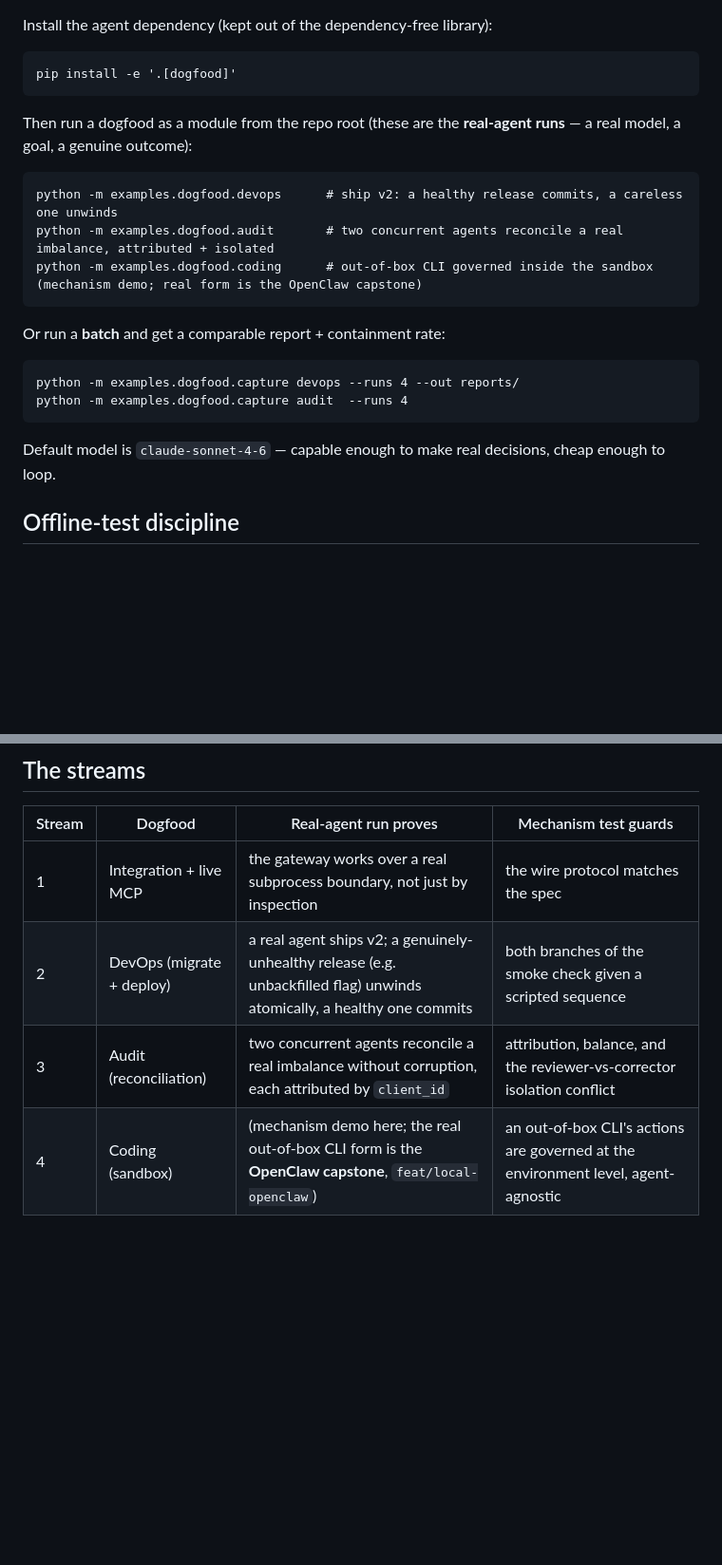
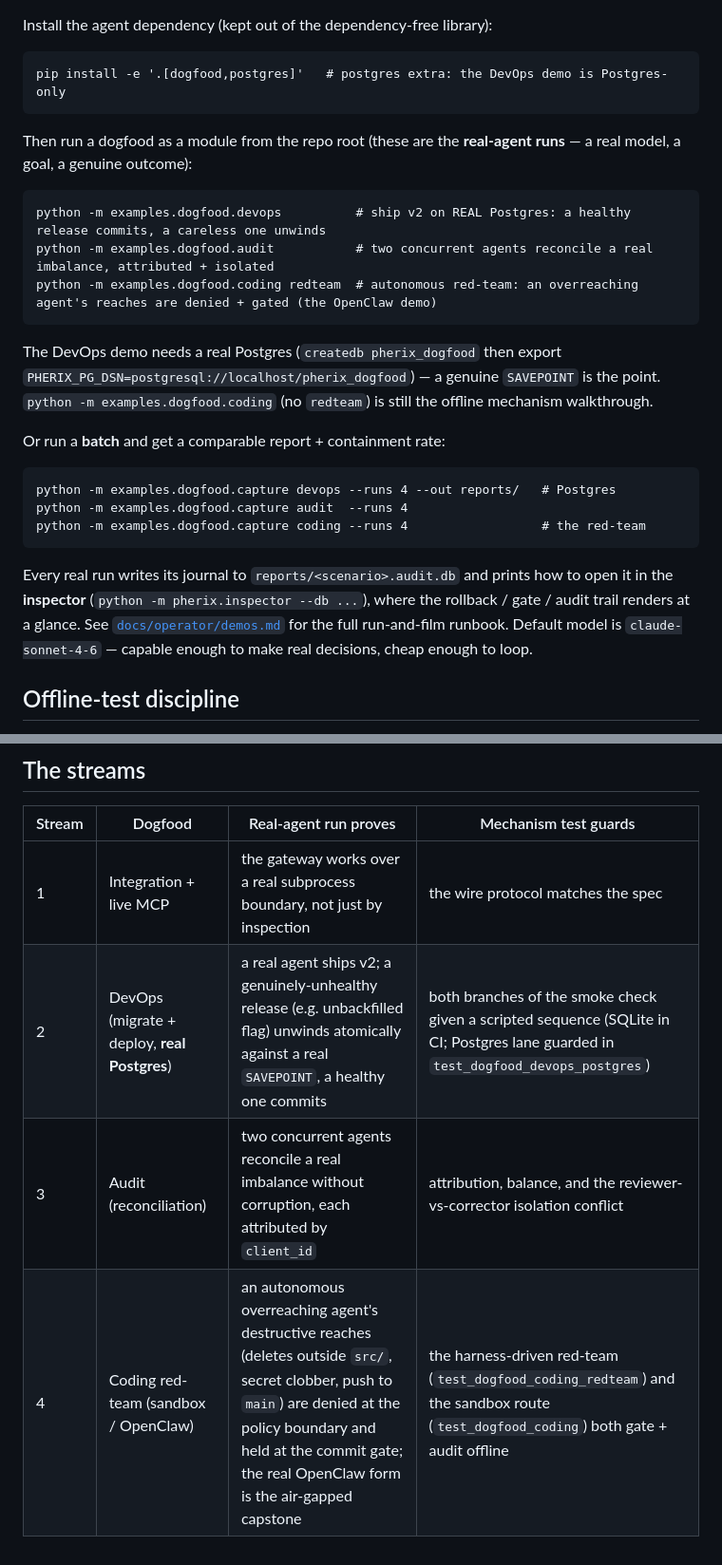
Before and after one commit to LukeyP02/Pherix, a Markdown page: examples/dogfood/README.md, 2 parts joined by grey strips. Shown at 95% size. Drawn GitHub-style; blank space fills up the shorter version.

````diff
--- a/examples/dogfood/README.md
+++ b/examples/dogfood/README.md
@@ -93,27 +93,37 @@ Pherix is model-blind, so the governance is identical. The OpenClaw integration
 Install the agent dependency (kept out of the dependency-free library):
 
 ```
-pip install -e '.[dogfood]'
+pip install -e '.[dogfood,postgres]'   # postgres extra: the DevOps demo is Postgres-only
 ```
 
 Then run a dogfood as a module from the repo root (these are the **real-agent
 runs** — a real model, a goal, a genuine outcome):
 
 ```
-python -m examples.dogfood.devops      # ship v2: a healthy release commits, a careless one unwinds
-python -m examples.dogfood.audit       # two concurrent agents reconcile a real imbalance, attributed + isolated
-python -m examples.dogfood.coding      # out-of-box CLI governed inside the sandbox (mechanism demo; real form is the OpenClaw capstone)
+python -m examples.dogfood.devops          # ship v2 on REAL Postgres: a healthy release commits, a careless one unwinds
+python -m examples.dogfood.audit           # two concurrent agents reconcile a real imbalance, attributed + isolated
+python -m examples.dogfood.coding redteam  # autonomous red-team: an overreaching agent's reaches are denied + gated (the OpenClaw demo)
 ```
+
+The DevOps demo needs a real Postgres (`createdb pherix_dogfood` then export
+`PHERIX_PG_DSN=postgresql://localhost/pherix_dogfood`) — a genuine `SAVEPOINT` is
+the point. `python -m examples.dogfood.coding` (no `redteam`) is still the offline
+mechanism walkthrough.
 
 Or run a **batch** and get a comparable report + containment rate:
 
 ```
-python -m examples.dogfood.capture devops --runs 4 --out reports/
+python -m examples.dogfood.capture devops --runs 4 --out reports/   # Postgres
 python -m examples.dogfood.capture audit  --runs 4
+python -m examples.dogfood.capture coding --runs 4                  # the red-team
 ```
 
-Default model is `claude-sonnet-4-6` — capable enough to make real decisions,
-cheap enough to loop.
+Every real run writes its journal to `reports/<scenario>.audit.db` and prints how
+to open it in the **inspector** (`python -m pherix.inspector --db ...`), where the
+rollback / gate / audit trail renders at a glance. See
+[`docs/operator/demos.md`](../../docs/operator/demos.md) for the full run-and-film
+runbook. Default model is `claude-sonnet-4-6` — capable enough to make real
+decisions, cheap enough to loop.
 
 ## Offline-test discipline
 
@@ -128,6 +138,6 @@ no client is supplied. Real-agent runs are scripts the operator invokes by hand
 | Stream | Dogfood | Real-agent run proves | Mechanism test guards |
 |---|---|---|---|
 | 1 | Integration + live MCP | the gateway works over a real subprocess boundary, not just by inspection | the wire protocol matches the spec |
-| 2 | DevOps (migrate + deploy) | a real agent ships v2; a genuinely-unhealthy release (e.g. unbackfilled flag) unwinds atomically, a healthy one commits | both branches of the smoke check given a scripted sequence |
+| 2 | DevOps (migrate + deploy, **real Postgres**) | a real agent ships v2; a genuinely-unhealthy release (e.g. unbackfilled flag) unwinds atomically against a real `SAVEPOINT`, a healthy one commits | both branches of the smoke check given a scripted sequence (SQLite in CI; Postgres lane guarded in `test_dogfood_devops_postgres`) |
 | 3 | Audit (reconciliation) | two concurrent agents reconcile a real imbalance without corruption, each attributed by `client_id` | attribution, balance, and the reviewer-vs-corrector isolation conflict |
-| 4 | Coding (sandbox) | (mechanism demo here; the real out-of-box CLI form is the **OpenClaw capstone**, `feat/local-openclaw`) | an out-of-box CLI's actions are governed at the environment level, agent-agnostic |
+| 4 | Coding red-team (sandbox / OpenClaw) | an autonomous overreaching agent's destructive reaches (deletes outside `src/`, secret clobber, push to `main`) are denied at the policy boundary and held at the commit gate; the real OpenClaw form is the air-gapped capstone | the harness-driven red-team (`test_dogfood_coding_redteam`) and the sandbox route (`test_dogfood_coding`) both gate + audit offline |
````
Also changed, not shown: docs/operator/airgapped-capstone.md (+14 -2 lines), docs/operator/demos.md (added, +166 -0 lines).
